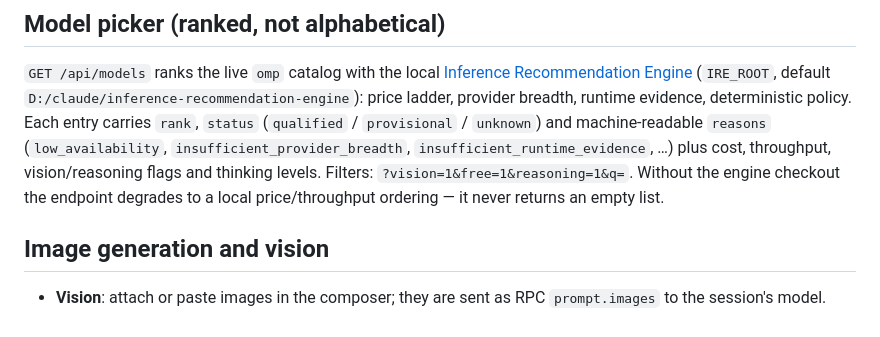
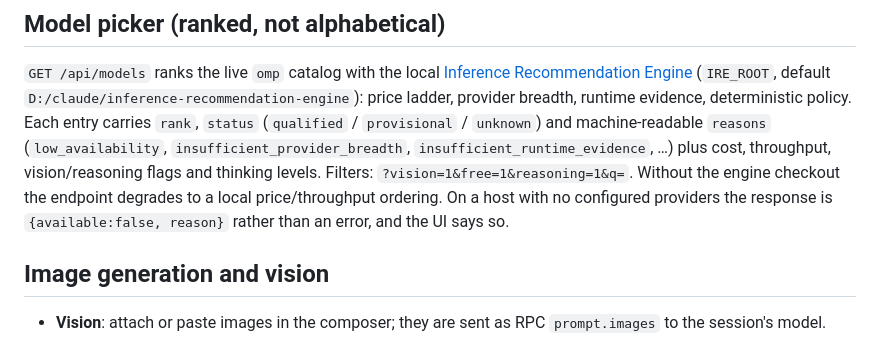
Before and after one commit to Pukujan/omp-gui, a Markdown page: README.md, the part around the change. Drawn GitHub-style.

Commit message:
docs: note the explicit unavailable-model-catalog response

```diff
--- a/README.md
+++ b/README.md
@@ -45,8 +45,9 @@ provider breadth, runtime evidence, deterministic policy. Each entry carries
 `reasons` (`low_availability`, `insufficient_provider_breadth`,
 `insufficient_runtime_evidence`, …) plus cost, throughput, vision/reasoning flags
 and thinking levels. Filters: `?vision=1&free=1&reasoning=1&q=`. Without the
-engine checkout the endpoint degrades to a local price/throughput ordering — it
-never returns an empty list.
+engine checkout the endpoint degrades to a local price/throughput ordering. On a
+host with no configured providers the response is `{available:false, reason}`
+rather than an error, and the UI says so.
 
 ## Image generation and vision
 
```
